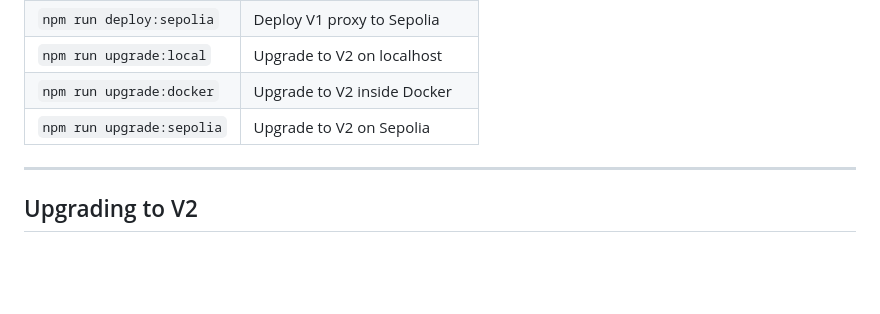
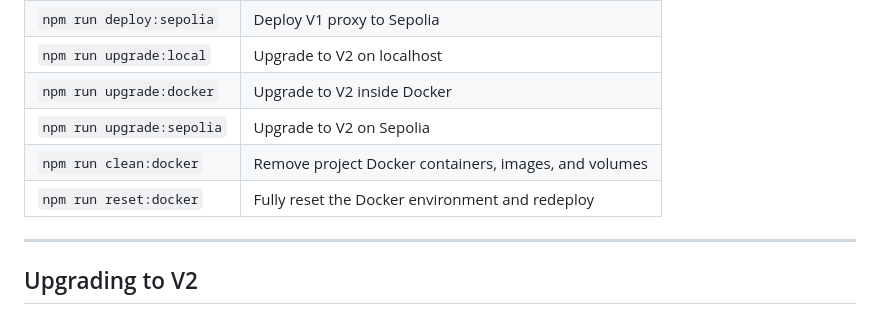
Before and after one commit to SaharRamezani/Crypto-Donation-Platform, a Markdown page: README.md, the part around the change. GitHub-like rendering; blank space fills up the shorter version.

Commit message:
Update README.md
Co-authored-by: Copilot <175728472+Copilot@users.noreply.github.com>

```diff
--- a/README.md
+++ b/README.md
@@ -81,6 +81,8 @@ docker compose down
 | `npm run upgrade:local` | Upgrade to V2 on localhost |
 | `npm run upgrade:docker` | Upgrade to V2 inside Docker |
 | `npm run upgrade:sepolia` | Upgrade to V2 on Sepolia |
+| `npm run clean:docker` | Remove project Docker containers, images, and volumes |
+| `npm run reset:docker` | Fully reset the Docker environment and redeploy |
 
 ---
 
```
